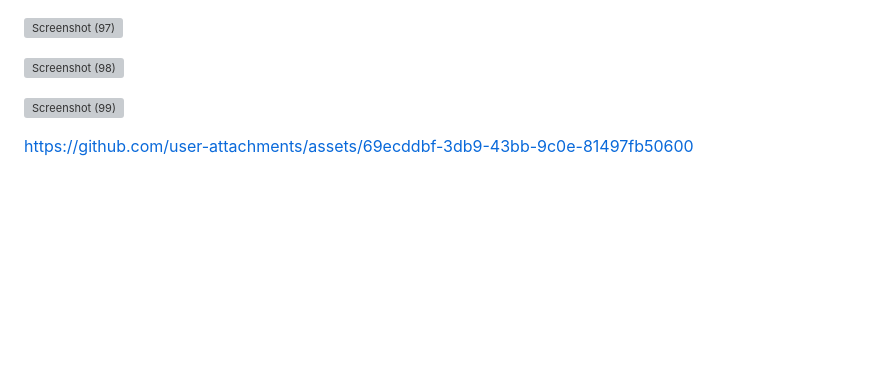
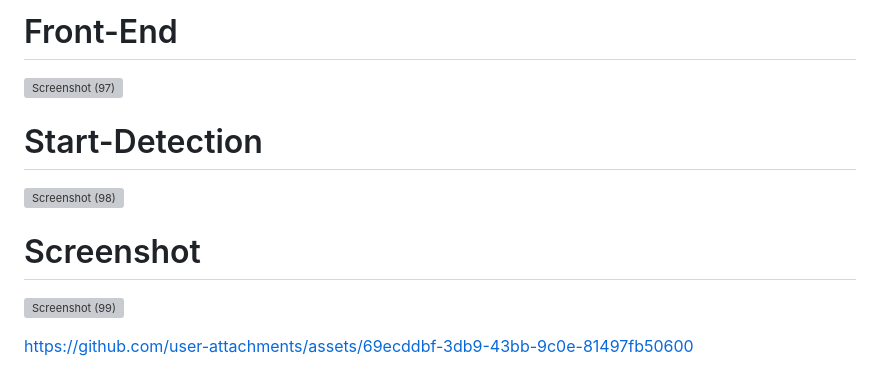
Before and after one commit to CrashGuardians/Road-Accident-Detection-Alert-Response, a Markdown page: README.md, the part around the change. GitHub-like rendering; blank space fills up the shorter version; grey boxes are pictures that could not be loaded.

```diff
--- a/README.md
+++ b/README.md
@@ -1,7 +1,10 @@
+# Front-End
 ![Screenshot (97)](https://github.com/user-attachments/assets/4fd0120b-d0bf-4a90-b577-14d149ff0aeb)
 
+# Start-Detection
 ![Screenshot (98)](https://github.com/user-attachments/assets/010f2a25-46f2-4f10-afdc-b716e42db8fd)
 
+# Screenshot
 ![Screenshot (99)](https://github.com/user-attachments/assets/36bddbe2-ccc3-48c9-82f9-9a03a0720915)
 
 
```
